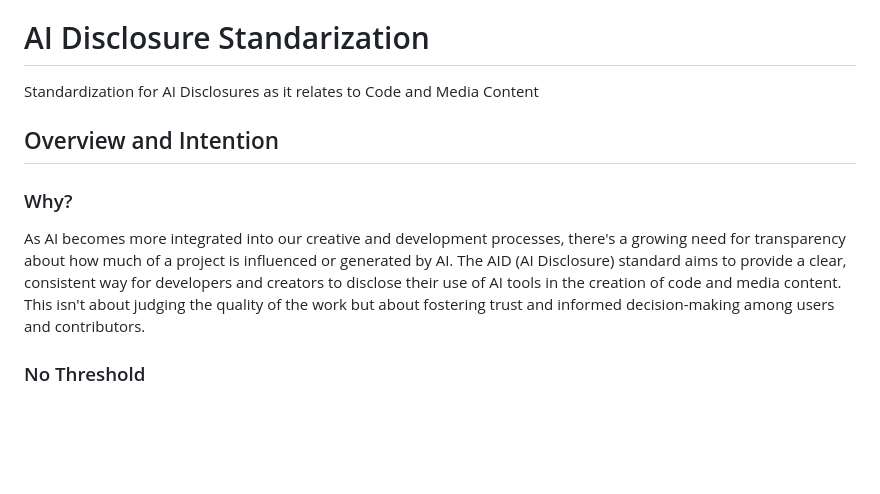
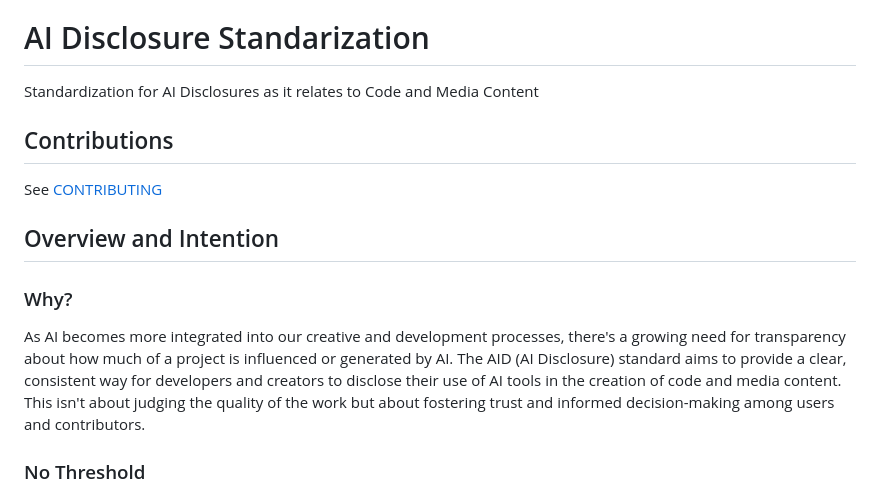
Before and after one commit to pmkuny/AID, a Markdown page: README.md, the part around one of its changes. Rendered like a GitHub page; blank space fills up the shorter version.

Commit message:
Add contribution section

```diff
--- a/README.md
+++ b/README.md
@@ -16,11 +16,14 @@
 # AI Disclosure Standarization
 Standardization for AI Disclosures as it relates to Code and Media Content
 
+## Contributions
+
+See [CONTRIBUTING](./CONTRIBUTING.md)
+
 ## Overview and Intention
 
 ### Why?
 As AI becomes more integrated into our creative and development processes, there's a growing need for transparency about how much of a project is influenced or generated by AI. The AID (AI Disclosure) standard aims to provide a clear, consistent way for developers and creators to disclose their use of AI tools in the creation of code and media content. This isn't about judging the quality of the work but about fostering trust and informed decision-making among users and contributors.
-
 
 ### No Threshold
 One of the concepts encapsulated here is the "no threshold" approach, which simply means that for the purposes of this disclosure, ANY intentional usage of AI, including AI tooling or a vendor that provides AI tooling (or an output that is AI-generated or influenced) **passes the threshold for AI usage**.
```
Also changed, not shown: other parts of README.md (+0 -1 lines).
